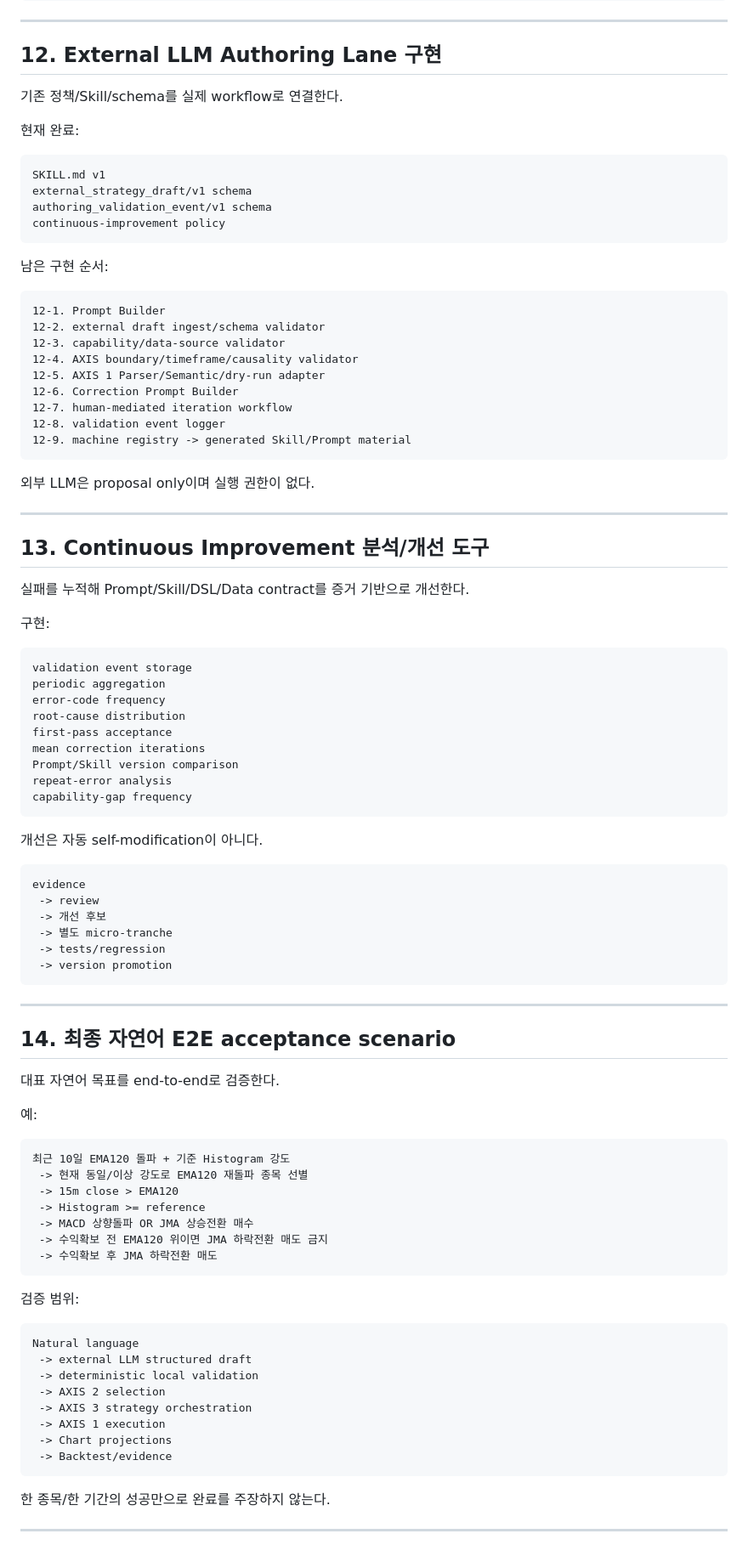
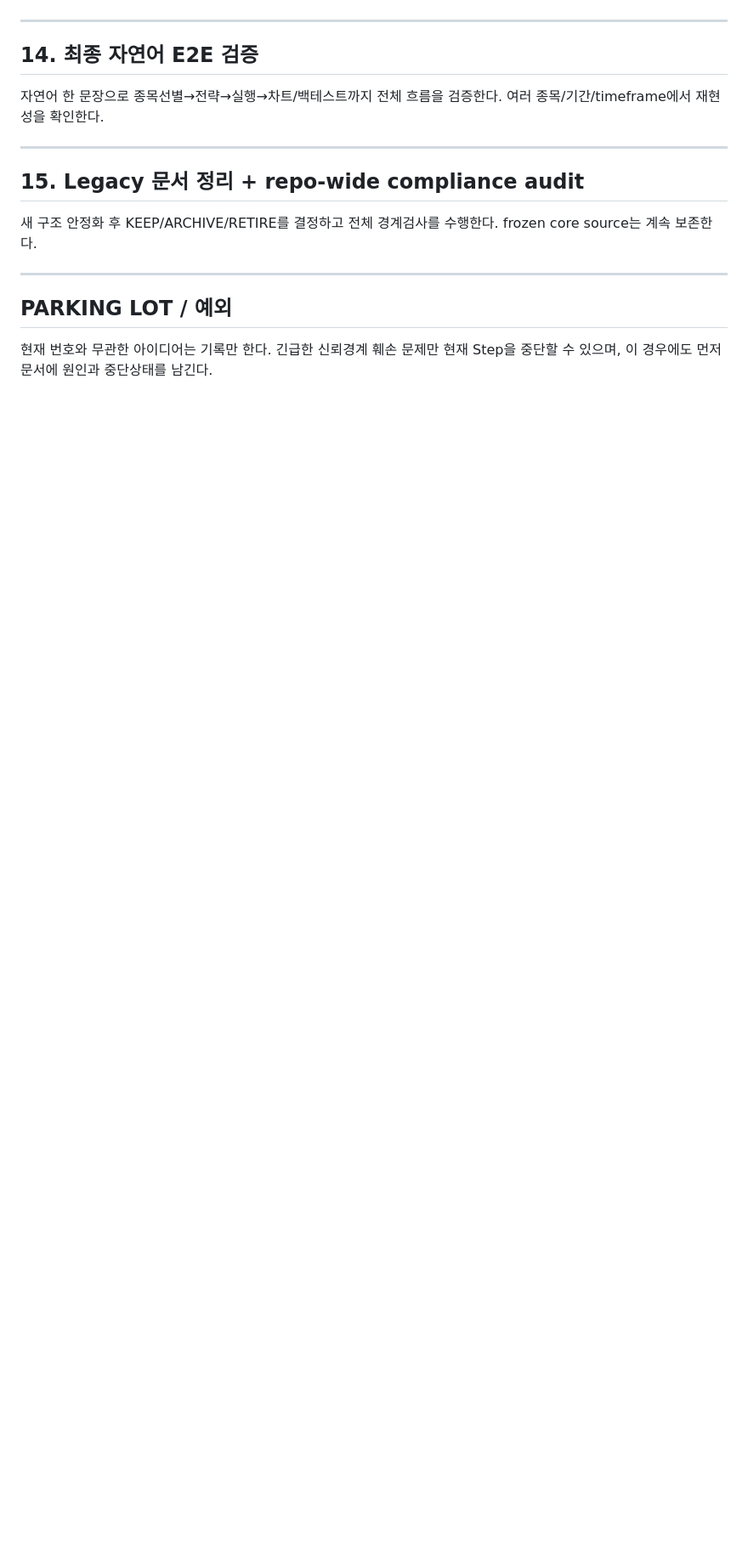
Before and after one commit to hoonoh57/dsl, a Markdown page: DSL_NEXT_WORK_ORDER.md, the part around one of its changes. Shown at 85% size. GitHub-like rendering; blank space fills up the shorter version.

````diff
--- a/DSL_NEXT_WORK_ORDER.md
+++ b/DSL_NEXT_WORK_ORDER.md
@@ -368,98 +183,19 @@ Chart 재계산 없음
 
 ---
 
-## 12. External LLM Authoring Lane 구현
+## 14. 최종 자연어 E2E 검증
 
-기존 정책/Skill/schema를 실제 workflow로 연결한다.
-
-현재 완료:
-
-```text
-SKILL.md v1
-external_strategy_draft/v1 schema
-authoring_validation_event/v1 schema
-continuous-improvement policy
-```
-
-남은 구현 순서:
-
-```text
-12-1. Prompt Builder
-12-2. external draft ingest/schema validator
-12-3. capability/data-source validator
-12-4. AXIS boundary/timeframe/causality validator
-12-5. AXIS 1 Parser/Semantic/dry-run adapter
-12-6. Correction Prompt Builder
-12-7. human-mediated iteration workflow
-12-8. validation event logger
-12-9. machine registry -> generated Skill/Prompt material
-```
-
-외부 LLM은 proposal only이며 실행 권한이 없다.
+자연어 한 문장으로 종목선별→전략→실행→차트/백테스트까지 전체 흐름을 검증한다. 여러 종목/기간/timeframe에서 재현성을 확인한다.
 
 ---
 
-## 13. Continuous Improvement 분석/개선 도구
+## 15. Legacy 문서 정리 + repo-wide compliance audit
 
-실패를 누적해 Prompt/Skill/DSL/Data contract를 증거 기반으로 개선한다.
-
-구현:
-
-```text
-validation event storage
-periodic aggregation
-error-code frequency
-root-cause distribution
-first-pass acceptance
-mean correction iterations
-Prompt/Skill version comparison
-repeat-error analysis
-capability-gap frequency
-```
-
-개선은 자동 self-modification이 아니다.
-
-```text
-evidence
- -> review
- -> 개선 후보
- -> 별도 micro-tranche
- -> tests/regression
- -> version promotion
-```
+새 구조 안정화 후 KEEP/ARCHIVE/RETIRE를 결정하고 전체 경계검사를 수행한다. frozen core source는 계속 보존한다.
 
 ---
 
-## 14. 최종 자연어 E2E acceptance scenario
+## PARKING LOT / 예외
 
-대표 자연어 목표를 end-to-end로 검증한다.
+현재 번호와 무관한 아이디어는 기록만 한다. 긴급한 신뢰경계 훼손 문제만 현재 Step을 중단할 수 있으며, 이 경우에도 먼저 문서에 원인과 중단상태를 남긴다.
 
-예:
-
-```text
-최근 10일 EMA120 돌파 + 기준 Histogram 강도
- -> 현재 동일/이상 강도로 EMA120 재돌파 종목 선별
- -> 15m close > EMA120
- -> Histogram >= reference
- -> MACD 상향돌파 OR JMA 상승전환 매수
- -> 수익확보 전 EMA120 위이면 JMA 하락전환 매도 금지
- -> 수익확보 후 JMA 하락전환 매도
-```
-
-검증 범위:
-
-```text
-Natural language
- -> external LLM structured draft
- -> deterministic local validation
- -> AXIS 2 selection
- -> AXIS 3 strategy orchestration
- -> AXIS 1 execution
- -> Chart projections
- -> Backtest/evidence
-```
-
-한 종목/한 기간의 성공만으로 완료를 주장하지 않는다.
-
----
-
````
Also changed, not shown: other parts of DSL_NEXT_WORK_ORDER.md (+104 -345 lines).
